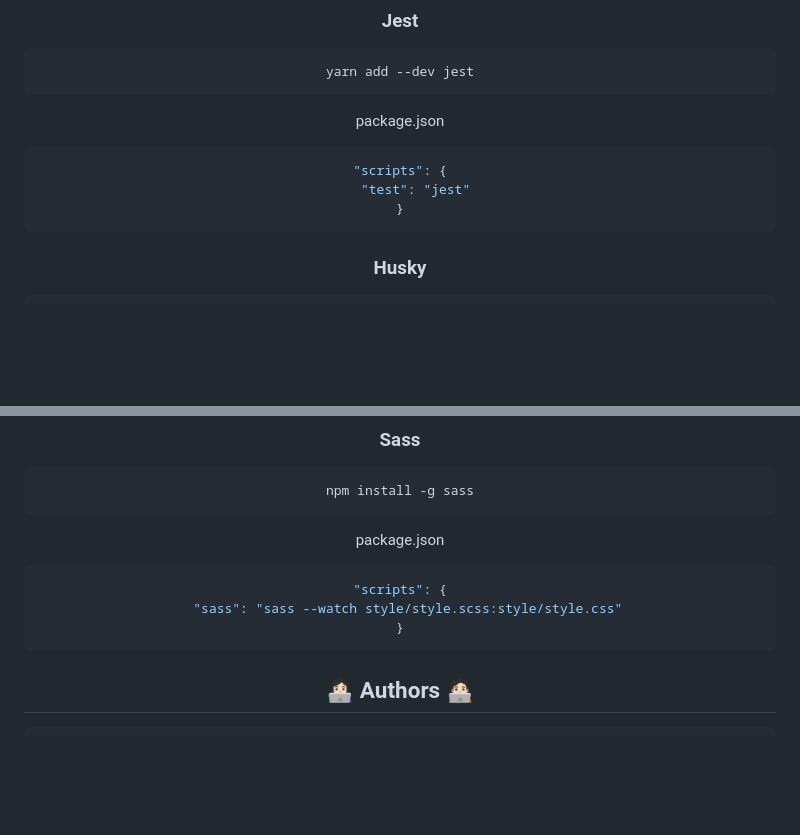
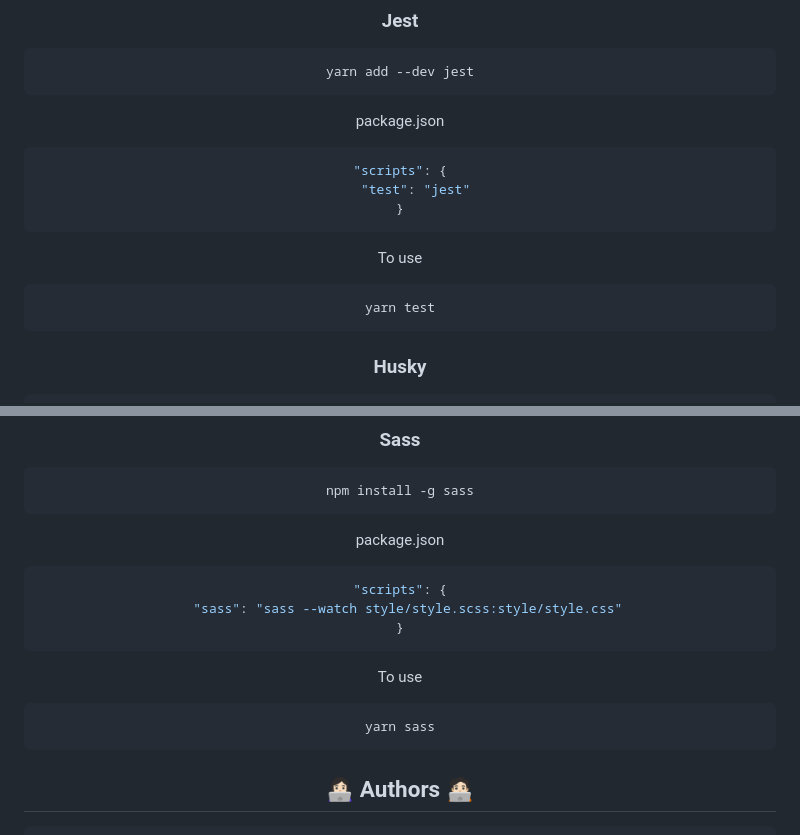
Before and after one commit to Nyssa0/Frontend-Tooling-IIM, a Markdown page: README.md, 2 parts joined by grey strips. Drawn GitHub-style; blank space fills up the shorter version.

````diff
--- a/README.md
+++ b/README.md
@@ -80,6 +93,11 @@ package.json
 "scripts": {
     "test": "jest"
 }
+```
+
+To use
+```
+yarn test
 ```
 
 ### Husky
@@ -138,6 +161,11 @@ package.json
 "scripts": {
   "sass": "sass --watch style/style.scss:style/style.css"
 }
+```
+
+To use
+```
+yarn sass
 ```
 
 ## 👩🏻‍💻 Authors 🧑🏻‍💻
````
Also changed, not shown: other parts of README.md (+18 -0 lines).
